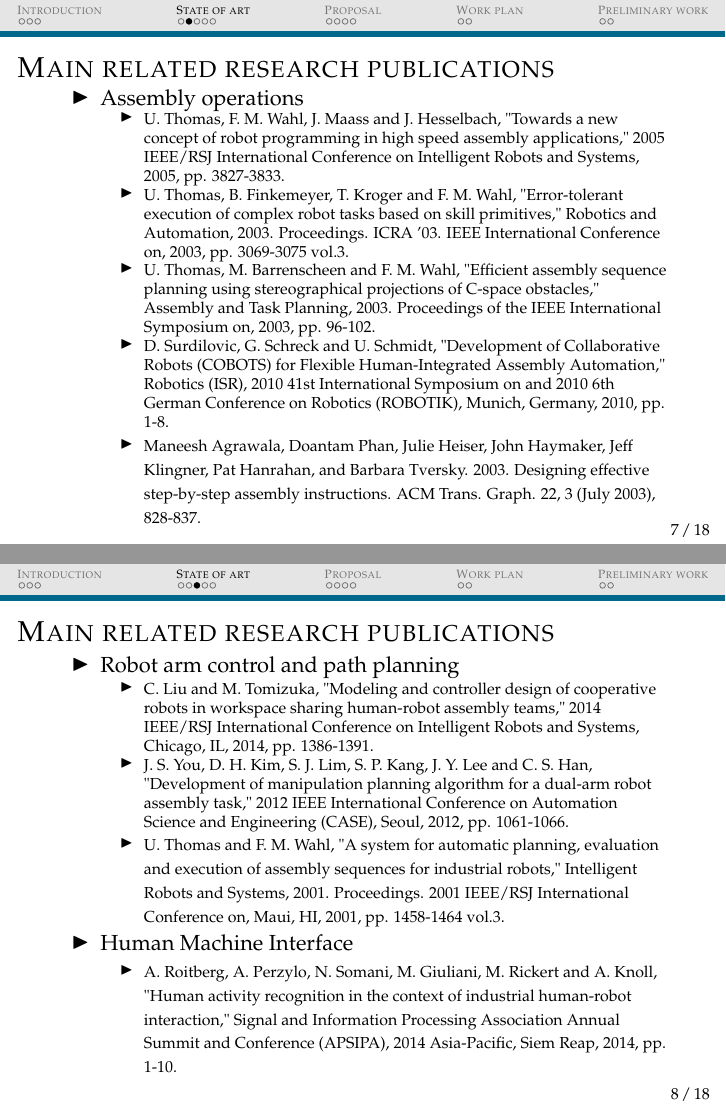
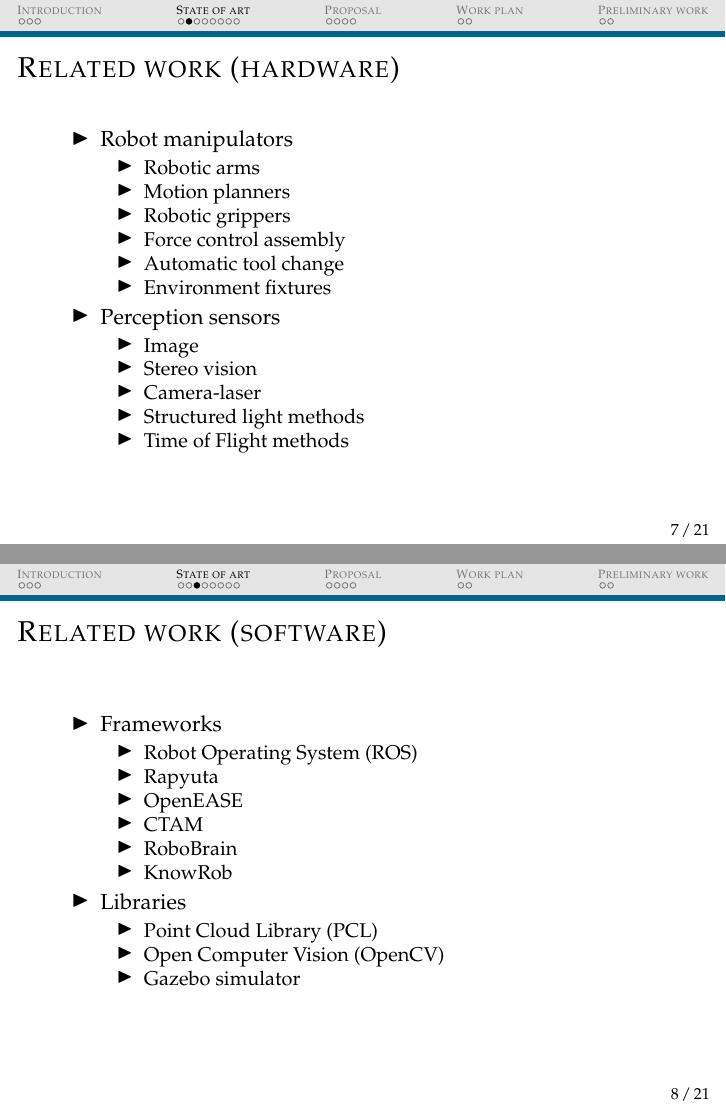
Before and after one commit to carlosmccosta/prodei-research-planning-presentation, LaTeX slides (master.tex, which reads tex/sections/state-of-art.tex): pages 7 and 8 of 18 before the commit and pages 7 and 8 of 21 after it, joined at a grey line. Compiled offline with pdfLaTeX.

Commit message:
Improved state of art.

```diff
--- a/tex/sections/state-of-art.tex
+++ b/tex/sections/state-of-art.tex
@@ -27,6 +28,50 @@
 	\end{itemize}
 \end{frame}
 
+\subsection{Related work (hardware)}
+\begin{frame}{Related work (hardware)}
+	\begin{itemize}
+		\item Robot manipulators
+		\begin{itemize}
+			\item Robotic arms
+			\item Motion planners
+			\item Robotic grippers
+			\item Force control assembly
+			\item Automatic tool change
+			\item Environment fixtures
+		\end{itemize}
+		\item Perception sensors
+		\begin{itemize}
+			\item Image
+			\item Stereo vision
+			\item Camera-laser
+			\item Structured light methods
+			\item Time of Flight methods
+		\end{itemize}
+	\end{itemize}
+\end{frame}
+
+\subsection{Related work (software)}
+\begin{frame}{Related work (software)}
+	\begin{itemize}
+		\item Frameworks
+		\begin{itemize}
+			\item Robot Operating System (ROS)
+			\item Rapyuta
+			\item OpenEASE
+			\item CTAM
+			\item RoboBrain
+			\item KnowRob
+		\end{itemize}
+		\item Libraries
+		\begin{itemize}
+			\item Point Cloud Library (PCL)
+			\item Open Computer Vision (OpenCV)
+			\item Gazebo simulator
+		\end{itemize}
+	\end{itemize}
+\end{frame}
+
 \subsection{Main related research publications}
 \begin{frame}{Main related research publications}
 	\begin{itemize}
@@ -34,18 +79,18 @@
 		\begin{itemize}
 			\begingroup
 			\scriptsize
+			\item U. Thomas and F. M. Wahl, "A system for automatic planning, evaluation and execution of assembly sequences for industrial robots," Intelligent Robots and Systems, 2001. Proceedings. 2001 IEEE/RSJ International Conference on, Maui, HI, 2001, pp. 1458-1464 vol.3. \textbf{(seminal paper)}
 			\item U. Thomas, F. M. Wahl, J. Maass and J. Hesselbach, "Towards a new concept of robot programming in high speed assembly applications," 2005 IEEE/RSJ International Conference on Intelligent Robots and Systems, 2005, pp. 3827-3833.
 			\item U. Thomas, B. Finkemeyer, T. Kroger and F. M. Wahl, "Error-tolerant execution of complex robot tasks based on skill primitives," Robotics and Automation, 2003. Proceedings. ICRA '03. IEEE International Conference on, 2003, pp. 3069-3075 vol.3.
 			\item U. Thomas, M. Barrenscheen and F. M. Wahl, "Efficient assembly sequence planning using stereographical projections of C-space obstacles," Assembly and Task Planning, 2003. Proceedings of the IEEE International Symposium on, 2003, pp. 96-102.
 			\item D. Surdilovic, G. Schreck and U. Schmidt, "Development of Collaborative Robots (COBOTS) for Flexible Human-Integrated Assembly Automation," Robotics (ISR), 2010 41st International Symposium on and 2010 6th German Conference on Robotics (ROBOTIK), Munich, Germany, 2010, pp. 1-8.
-			\item Maneesh Agrawala, Doantam Phan, Julie Heiser, John Haymaker, Jeff Klingner, Pat Hanrahan, and Barbara Tversky. 2003. Designing effective step-by-step assembly instructions. ACM Trans. Graph. 22, 3 (July 2003), 828-837.
 			\endgroup
 		\end{itemize}
 	\end{itemize}
 \end{frame}
 
-\subsection{Main related research publications}
-\begin{frame}{Main related research publications}
+%\subsection{Main related research publications}
+\begin{frame}{}
 	\begin{itemize}
 		\item Robot arm control and path planning
 		\begin{itemize}
```
Also changed, not shown: master.tex (+1 -1 lines), tex/sections/introduction.tex (+2 -1 lines), tex/sections/proposal.tex (+5 -6 lines), tex/sections/workplan.tex (+1 -1 lines), figures/gantt-chart.pdf, tex/sections/state-of-art.tex (27 more changed lines).
